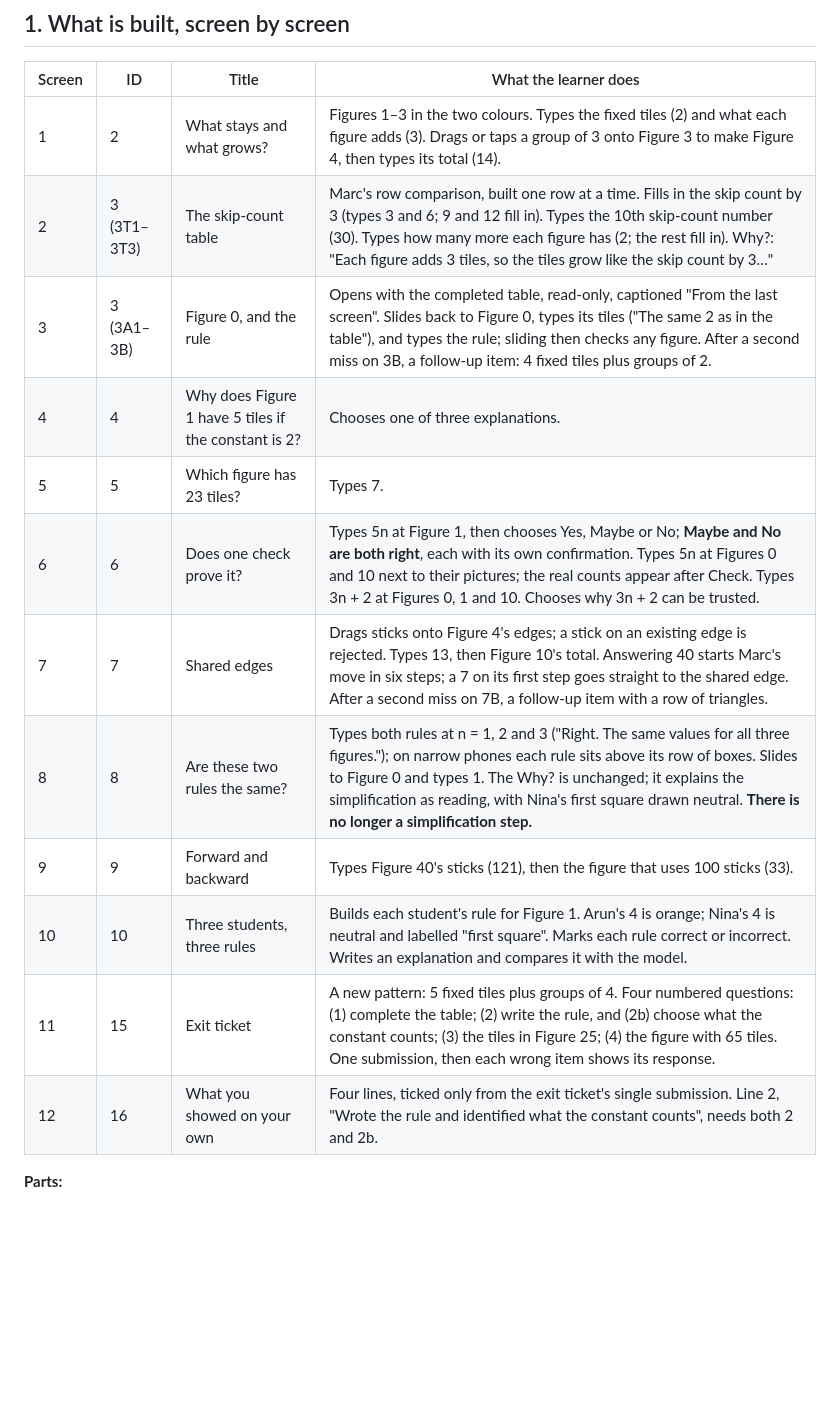
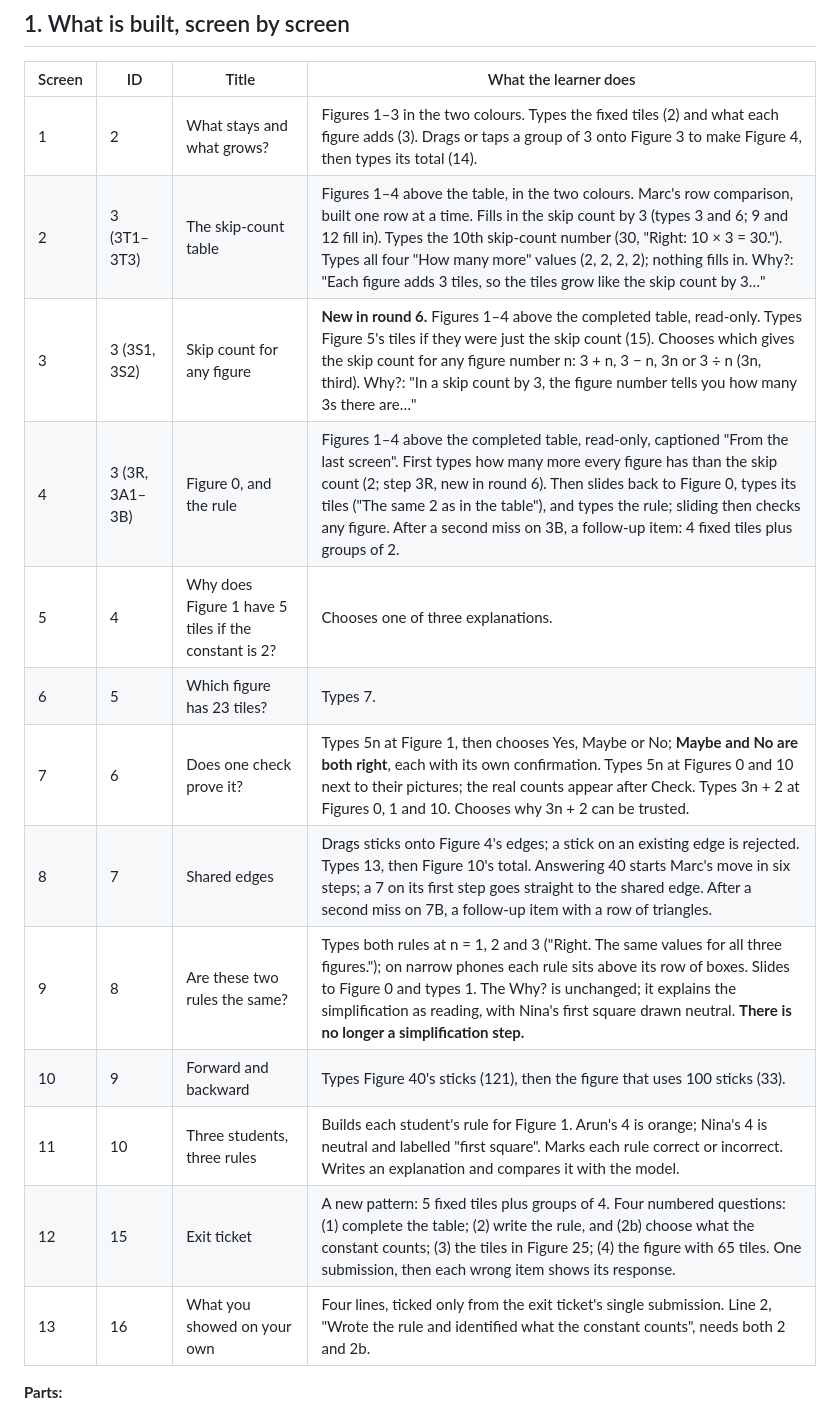
Before and after one commit to christopherfi-dev/algebra-patterns, a Markdown page: REPORT.md, the part around one of its changes. GitHub-like rendering; blank space fills up the shorter version.

```diff
--- a/REPORT.md
+++ b/REPORT.md
@@ -26,16 +31,17 @@ The source of truth, in order of precedence:
 | Screen | ID | Title | What the learner does |
 |---|---|---|---|
 | 1 | 2 | What stays and what grows? | Figures 1–3 in the two colours. Types the fixed tiles (2) and what each figure adds (3). Drags or taps a group of 3 onto Figure 3 to make Figure 4, then types its total (14). |
-| 2 | 3 (3T1–3T3) | The skip-count table | Marc's row comparison, built one row at a time. Fills in the skip count by 3 (types 3 and 6; 9 and 12 fill in). Types the 10th skip-count number (30). Types how many more each figure has (2; the rest fill in). Why?: "Each figure adds 3 tiles, so the tiles grow like the skip count by 3…" |
-| 3 | 3 (3A1–3B) | Figure 0, and the rule | Opens with the completed table, read-only, captioned "From the last screen". Slides back to Figure 0, types its tiles ("The same 2 as in the table"), and types the rule; sliding then checks any figure. After a second miss on 3B, a follow-up item: 4 fixed tiles plus groups of 2. |
-| 4 | 4 | Why does Figure 1 have 5 tiles if the constant is 2? | Chooses one of three explanations. |
-| 5 | 5 | Which figure has 23 tiles? | Types 7. |
-| 6 | 6 | Does one check prove it? | Types 5n at Figure 1, then chooses Yes, Maybe or No; **Maybe and No are both right**, each with its own confirmation. Types 5n at Figures 0 and 10 next to their pictures; the real counts appear after Check. Types 3n + 2 at Figures 0, 1 and 10. Chooses why 3n + 2 can be trusted. |
-| 7 | 7 | Shared edges | Drags sticks onto Figure 4's edges; a stick on an existing edge is rejected. Types 13, then Figure 10's total. Answering 40 starts Marc's move in six steps; a 7 on its first step goes straight to the shared edge. After a second miss on 7B, a follow-up item with a row of triangles. |
-| 8 | 8 | Are these two rules the same? | Types both rules at n = 1, 2 and 3 ("Right. The same values for all three figures."); on narrow phones each rule sits above its row of boxes. Slides to Figure 0 and types 1. The Why? is unchanged; it explains the simplification as reading, with Nina's first square drawn neutral. **There is no longer a simplification step.** |
-| 9 | 9 | Forward and backward | Types Figure 40's sticks (121), then the figure that uses 100 sticks (33). |
-| 10 | 10 | Three students, three rules | Builds each student's rule for Figure 1. Arun's 4 is orange; Nina's 4 is neutral and labelled "first square". Marks each rule correct or incorrect. Writes an explanation and compares it with the model. |
-| 11 | 15 | Exit ticket | A new pattern: 5 fixed tiles plus groups of 4. Four numbered questions: (1) complete the table; (2) write the rule, and (2b) choose what the constant counts; (3) the tiles in Figure 25; (4) the figure with 65 tiles. One submission, then each wrong item shows its response. |
-| 12 | 16 | What you showed on your own | Four lines, ticked only from the exit ticket's single submission. Line 2, "Wrote the rule and identified what the constant counts", needs both 2 and 2b. |
+| 2 | 3 (3T1–3T3) | The skip-count table | Figures 1–4 above the table, in the two colours. Marc's row comparison, built one row at a time. Fills in the skip count by 3 (types 3 and 6; 9 and 12 fill in). Types the 10th skip-count number (30, "Right: 10 × 3 = 30."). Types all four "How many more" values (2, 2, 2, 2); nothing fills in. Why?: "Each figure adds 3 tiles, so the tiles grow like the skip count by 3…" |
+| 3 | 3 (3S1, 3S2) | Skip count for any figure | **New in round 6.** Figures 1–4 above the completed table, read-only. Types Figure 5's tiles if they were just the skip count (15). Chooses which gives the skip count for any figure number n: 3 + n, 3 − n, 3n or 3 ÷ n (3n, third). Why?: "In a skip count by 3, the figure number tells you how many 3s there are…" |
+| 4 | 3 (3R, 3A1–3B) | Figure 0, and the rule | Figures 1–4 above the completed table, read-only, captioned "From the last screen". First types how many more every figure has than the skip count (2; step 3R, new in round 6). Then slides back to Figure 0, types its tiles ("The same 2 as in the table"), and types the rule; sliding then checks any figure. After a second miss on 3B, a follow-up item: 4 fixed tiles plus groups of 2. |
+| 5 | 4 | Why does Figure 1 have 5 tiles if the constant is 2? | Chooses one of three explanations. |
+| 6 | 5 | Which figure has 23 tiles? | Types 7. |
+| 7 | 6 | Does one check prove it? | Types 5n at Figure 1, then chooses Yes, Maybe or No; **Maybe and No are both right**, each with its own confirmation. Types 5n at Figures 0 and 10 next to their pictures; the real counts appear after Check. Types 3n + 2 at Figures 0, 1 and 10. Chooses why 3n + 2 can be trusted. |
+| 8 | 7 | Shared edges | Drags sticks onto Figure 4's edges; a stick on an existing edge is rejected. Types 13, then Figure 10's total. Answering 40 starts Marc's move in six steps; a 7 on its first step goes straight to the shared edge. After a second miss on 7B, a follow-up item with a row of triangles. |
+| 9 | 8 | Are these two rules the same? | Types both rules at n = 1, 2 and 3 ("Right. The same values for all three figures."); on narrow phones each rule sits above its row of boxes. Slides to Figure 0 and types 1. The Why? is unchanged; it explains the simplification as reading, with Nina's first square drawn neutral. **There is no longer a simplification step.** |
+| 10 | 9 | Forward and backward | Types Figure 40's sticks (121), then the figure that uses 100 sticks (33). |
+| 11 | 10 | Three students, three rules | Builds each student's rule for Figure 1. Arun's 4 is orange; Nina's 4 is neutral and labelled "first square". Marks each rule correct or incorrect. Writes an explanation and compares it with the model. |
+| 12 | 15 | Exit ticket | A new pattern: 5 fixed tiles plus groups of 4. Four numbered questions: (1) complete the table; (2) write the rule, and (2b) choose what the constant counts; (3) the tiles in Figure 25; (4) the figure with 65 tiles. One submission, then each wrong item shows its response. |
+| 13 | 16 | What you showed on your own | Four lines, ticked only from the exit ticket's single submission. Line 2, "Wrote the rule and identified what the constant counts", needs both 2 and 2b. |
 
 **Parts:**
```
Also changed, not shown: other parts of REPORT.md (+54 -25 lines), handback/round-6.md (added, +94 -0 lines).
